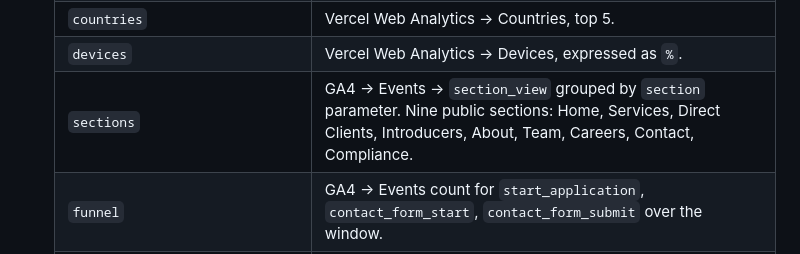
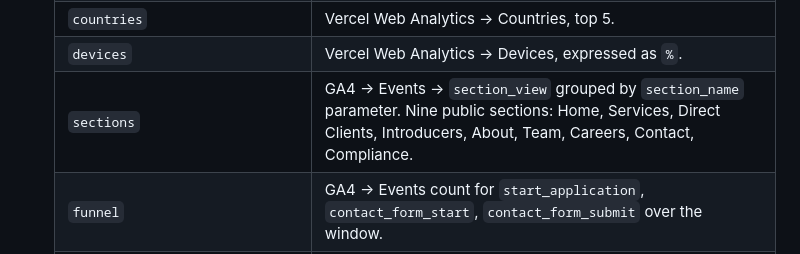
Before and after one commit to ariefinance/arie-finance-website-staging, a Markdown page: managementreport/website-analytics/README.md, the part around the change. Drawn GitHub-style.

Commit message:
Correct README section_view parameter to section_name
The monthly-input table listed the GA4 grouping parameter for
section_view as `section`; the production implementation actually
sends `section_name`. Documentation-only fix so the monthly operator
pulls the correct dimension.

No changes to HTML template, JSON schema, charts, analytics tracking,
or any other documentation.

Co-Authored-By: Claude Opus 4.7 <noreply@anthropic.com>
Claude-Session: https://claude.ai/code/session_01YCeVTSeULD9QJnxFQxkBvb

```diff
--- a/managementreport/website-analytics/README.md
+++ b/managementreport/website-analytics/README.md
@@ -37,7 +37,7 @@ month from a single JSON file. The template is served at
    | `referrers` | Vercel Web Analytics → Referrers, top rows in this order: Google, Direct, LinkedIn, Bing, DuckDuckGo, ChatGPT. Omit rows with zero. |
    | `countries` | Vercel Web Analytics → Countries, top 5. |
    | `devices` | Vercel Web Analytics → Devices, expressed as `%`. |
-   | `sections` | GA4 → Events → `section_view` grouped by `section` parameter. Nine public sections: Home, Services, Direct Clients, Introducers, About, Team, Careers, Contact, Compliance. |
+   | `sections` | GA4 → Events → `section_view` grouped by `section_name` parameter. Nine public sections: Home, Services, Direct Clients, Introducers, About, Team, Careers, Contact, Compliance. |
    | `funnel` | GA4 → Events count for `start_application`, `contact_form_start`, `contact_form_submit` over the window. |
    | `search.kpis` | Search Console totals for the window (clicks, impressions, CTR%, avg. position). `position.inverse_good: true` tells the template that lower is better. |
    | `search.trend` | Search Console daily clicks + impressions (28 points). |
```
